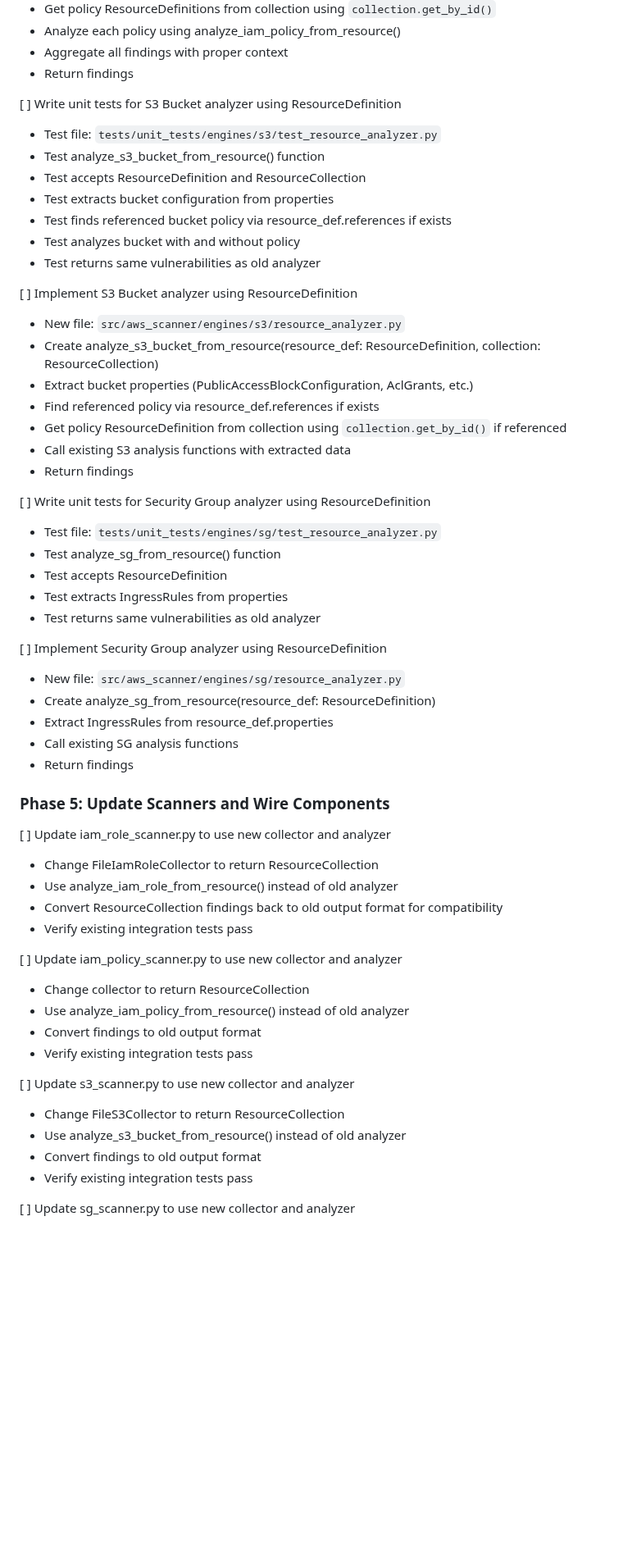
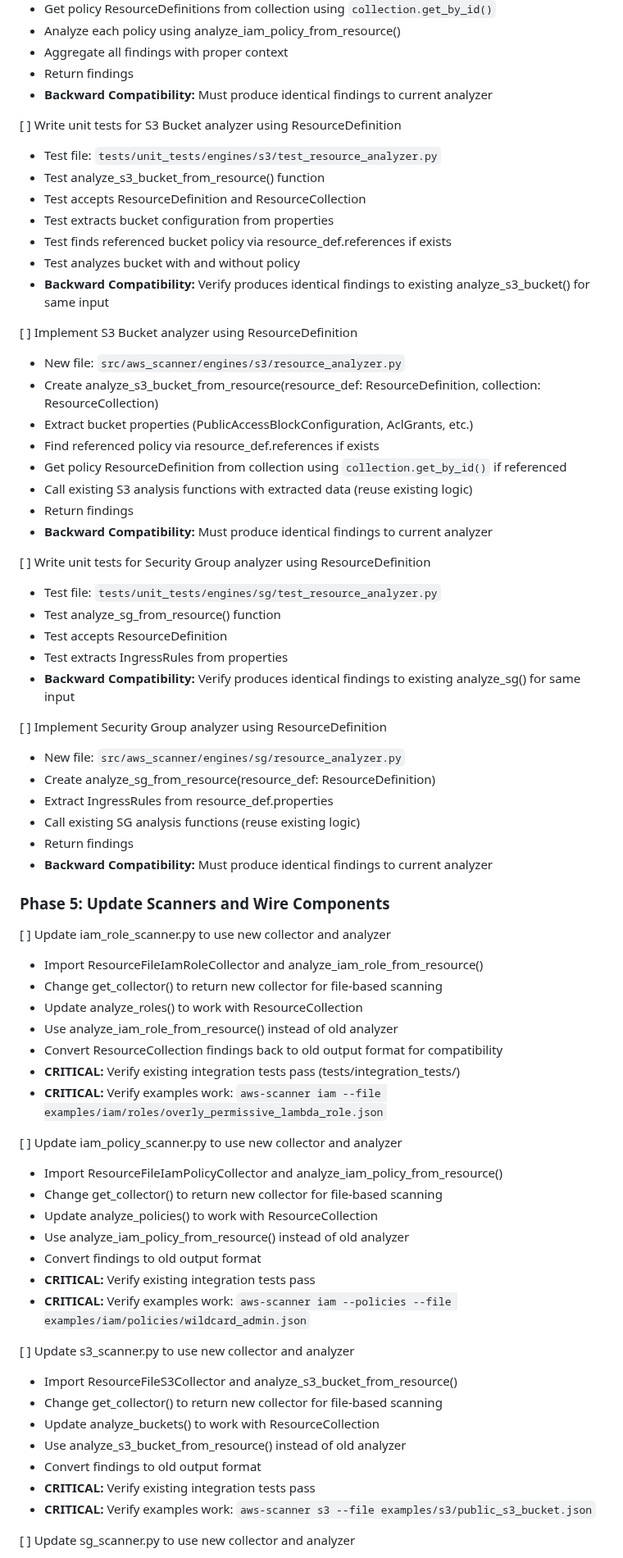
Before and after one commit to msinitcyn/cssm, a Markdown page: specs/01-cloudformation-support/01-feature-definition.md, the part around one of its changes. Shown at 82% size. Drawn GitHub-style; blank space fills up the shorter version.

Commit message:
fixed the feature spec

```diff
--- a/specs/01-cloudformation-support/01-feature-definition.md
+++ b/specs/01-cloudformation-support/01-feature-definition.md
@@ -218,6 +232,7 @@ cssm --cloudformation dir:templates/ --output report.json
   - Analyze each policy using analyze_iam_policy_from_resource()
   - Aggregate all findings with proper context
   - Return findings
+  - **Backward Compatibility:** Must produce identical findings to current analyzer
 
 [ ] Write unit tests for S3 Bucket analyzer using ResourceDefinition
   - Test file: `tests/unit_tests/engines/s3/test_resource_analyzer.py`
@@ -226,7 +241,7 @@ cssm --cloudformation dir:templates/ --output report.json
   - Test extracts bucket configuration from properties
   - Test finds referenced bucket policy via resource_def.references if exists
   - Test analyzes bucket with and without policy
-  - Test returns same vulnerabilities as old analyzer
+  - **Backward Compatibility:** Verify produces identical findings to existing analyze_s3_bucket() for same input
 
 [ ] Implement S3 Bucket analyzer using ResourceDefinition
   - New file: `src/aws_scanner/engines/s3/resource_analyzer.py`
@@ -234,41 +249,52 @@ cssm --cloudformation dir:templates/ --output report.json
   - Extract bucket properties (PublicAccessBlockConfiguration, AclGrants, etc.)
   - Find referenced policy via resource_def.references if exists
   - Get policy ResourceDefinition from collection using `collection.get_by_id()` if referenced
-  - Call existing S3 analysis functions with extracted data
+  - Call existing S3 analysis functions with extracted data (reuse existing logic)
   - Return findings
+  - **Backward Compatibility:** Must produce identical findings to current analyzer
 
 [ ] Write unit tests for Security Group analyzer using ResourceDefinition
   - Test file: `tests/unit_tests/engines/sg/test_resource_analyzer.py`
   - Test analyze_sg_from_resource() function
   - Test accepts ResourceDefinition
   - Test extracts IngressRules from properties
-  - Test returns same vulnerabilities as old analyzer
+  - **Backward Compatibility:** Verify produces identical findings to existing analyze_sg() for same input
 
 [ ] Implement Security Group analyzer using ResourceDefinition
   - New file: `src/aws_scanner/engines/sg/resource_analyzer.py`
   - Create analyze_sg_from_resource(resource_def: ResourceDefinition)
   - Extract IngressRules from resource_def.properties
-  - Call existing SG analysis functions
+  - Call existing SG analysis functions (reuse existing logic)
   - Return findings
+  - **Backward Compatibility:** Must produce identical findings to current analyzer
 
 ### Phase 5: Update Scanners and Wire Components
 
 [ ] Update iam_role_scanner.py to use new collector and analyzer
-  - Change FileIamRoleCollector to return ResourceCollection
+  - Import ResourceFileIamRoleCollector and analyze_iam_role_from_resource()
+  - Change get_collector() to return new collector for file-based scanning
+  - Update analyze_roles() to work with ResourceCollection
   - Use analyze_iam_role_from_resource() instead of old analyzer
   - Convert ResourceCollection findings back to old output format for compatibility
-  - Verify existing integration tests pass
+  - **CRITICAL:** Verify existing integration tests pass (tests/integration_tests/)
+  - **CRITICAL:** Verify examples work: `aws-scanner iam --file examples/iam/roles/overly_permissive_lambda_role.json`
 
 [ ] Update iam_policy_scanner.py to use new collector and analyzer
-  - Change collector to return ResourceCollection
+  - Import ResourceFileIamPolicyCollector and analyze_iam_policy_from_resource()
+  - Change get_collector() to return new collector for file-based scanning
+  - Update analyze_policies() to work with ResourceCollection
   - Use analyze_iam_policy_from_resource() instead of old analyzer
   - Convert findings to old output format
-  - Verify existing integration tests pass
+  - **CRITICAL:** Verify existing integration tests pass
+  - **CRITICAL:** Verify examples work: `aws-scanner iam --policies --file examples/iam/policies/wildcard_admin.json`
 
 [ ] Update s3_scanner.py to use new collector and analyzer
-  - Change FileS3Collector to return ResourceCollection
+  - Import ResourceFileS3Collector and analyze_s3_bucket_from_resource()
+  - Change get_collector() to return new collector for file-based scanning
+  - Update analyze_buckets() to work with ResourceCollection
   - Use analyze_s3_bucket_from_resource() instead of old analyzer
   - Convert findings to old output format
-  - Verify existing integration tests pass
+  - **CRITICAL:** Verify existing integration tests pass
+  - **CRITICAL:** Verify examples work: `aws-scanner s3 --file examples/s3/public_s3_bucket.json`
 
 [ ] Update sg_scanner.py to use new collector and analyzer
```
Also changed, not shown: other parts of specs/01-cloudformation-support/01-feature-definition.md (+52 -11 lines).
